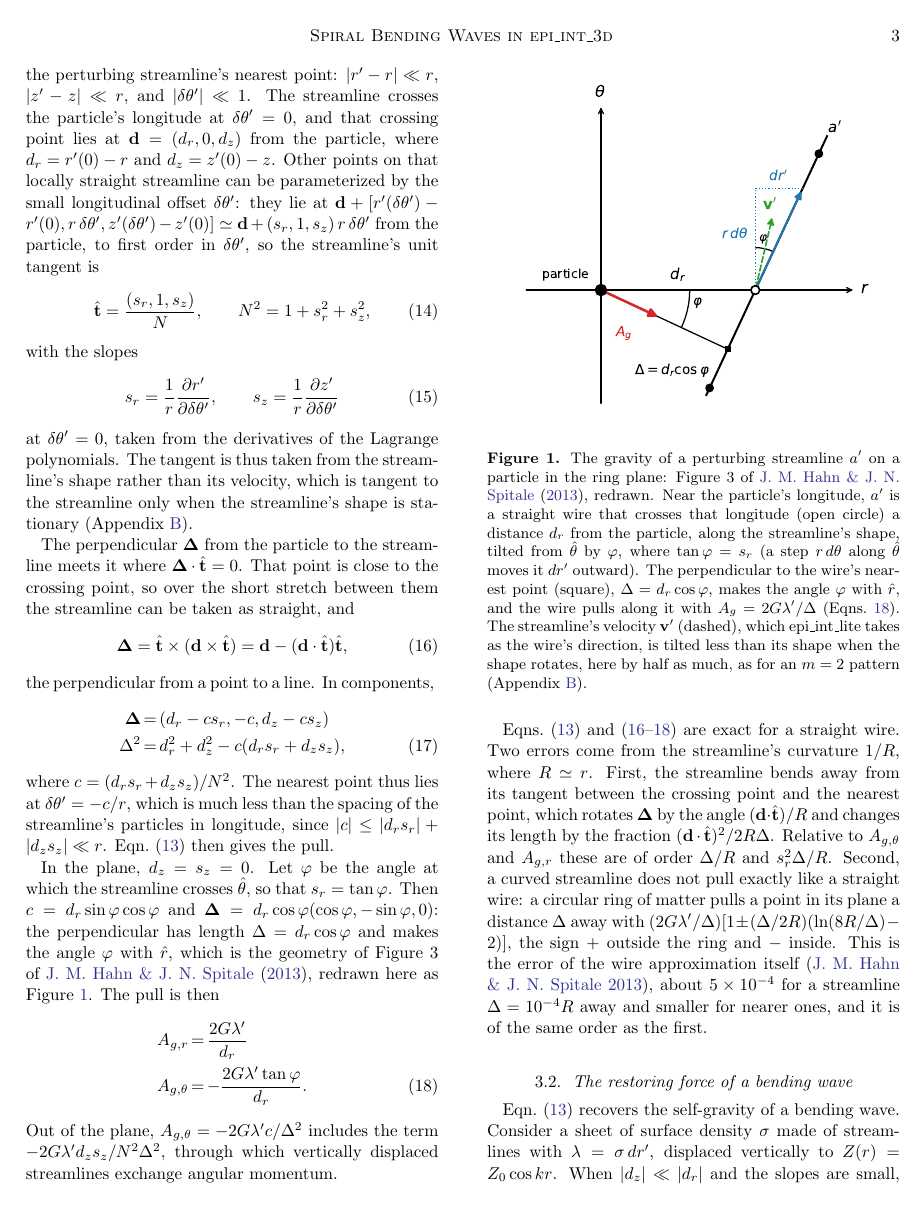
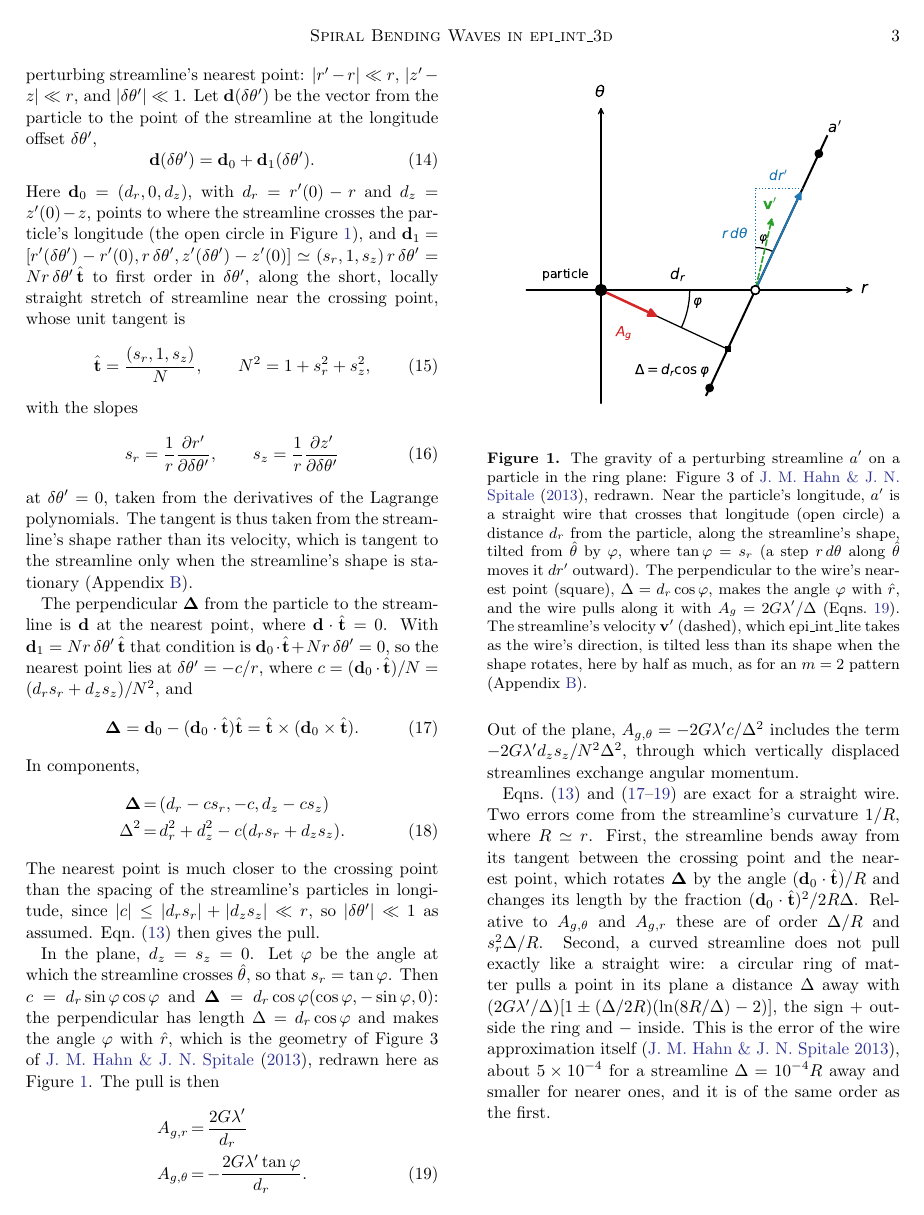
Before and after one commit to joehahn/epi_int_3d, a LaTeX paper (paper/epi_int_3d.tex): page 3 of 7 before the commit and page 3 of 8 after it. Compiled offline with pdfLaTeX.

Commit message:
Paper: Sec. 3.1 solves d(dtheta') = d0 + d1 for the nearest point; sympy G16
Co-Authored-By: Claude Opus 5.5 <noreply@anthropic.com>

```diff
--- a/paper/epi_int_3d.tex
+++ b/paper/epi_int_3d.tex
@@ -221,13 +221,18 @@ $\delta\theta'$ that are treated as known below.
 
 Work in the particle's local frame $(\hat{r}, \hat{\theta}, \hat{z})$, which can be treated as Cartesian
 since the particle is close to the perturbing streamline's nearest point: $|r' - r| \ll r$,
-$|z' - z| \ll r$, and $|\delta\theta'| \ll 1$. The streamline crosses the particle's longitude at
-$\delta\theta' = 0$, and that crossing point lies at $\mathbf{d} = (d_r, 0, d_z)$ from the particle,
-where $d_r = r'(0) - r$ and $d_z = z'(0) - z$. Other points on that locally straight streamline can be
-parameterized by the small longitudinal offset $\delta\theta'$: they lie at
-$\mathbf{d} + [r'(\delta\theta') - r'(0), r\,\delta\theta', z'(\delta\theta') - z'(0)] \simeq
-\mathbf{d} + (s_r, 1, s_z)\,r\,\delta\theta'$ from the particle, to first order in $\delta\theta'$, so
-the streamline's unit tangent is
+$|z' - z| \ll r$, and $|\delta\theta'| \ll 1$. Let $\mathbf{d}(\delta\theta')$ be the vector from the
+particle to the point of the streamline at the longitude offset $\delta\theta'$,
+\begin{equation}
+    \label{eqn:wire_d}
+    \mathbf{d}(\delta\theta') = \mathbf{d}_0 + \mathbf{d}_1(\delta\theta').
+\end{equation}
+Here $\mathbf{d}_0 = (d_r, 0, d_z)$, with $d_r = r'(0) - r$ and $d_z = z'(0) - z$, points to where the
+streamline crosses the particle's longitude (the open circle in Figure~\ref{fig:wire_planar}), and
+$\mathbf{d}_1 = [r'(\delta\theta') - r'(0), r\,\delta\theta', z'(\delta\theta') - z'(0)] \simeq
+(s_r, 1, s_z)\,r\,\delta\theta' = N r\,\delta\theta'\,\hat{\mathbf{t}}$ to first order in
+$\delta\theta'$, along the short, locally straight stretch of streamline near the crossing point,
+whose unit tangent is
 \begin{equation}
     \label{eqn:wire_t}
     \hat{\mathbf{t}} = \frac{(s_r, 1, s_z)}{N}, \qquad N^2 = 1 + s_r^2 + s_z^2,
@@ -242,23 +247,25 @@ at $\delta\theta' = 0$, taken from the derivatives of the Lagrange polynomials.
 taken from the streamline's shape rather than its velocity, which is tangent to the streamline only
 when the streamline's shape is stationary (Appendix \ref{sec:appendix_wire2d}).
 
-The perpendicular $\boldsymbol{\Delta}$ from the particle to the streamline meets it where
-$\boldsymbol{\Delta}\cdot\hat{\mathbf{t}} = 0$. That point is close to the crossing point, so over the short
-stretch between them the streamline can be taken as straight, and
+The perpendicular $\boldsymbol{\Delta}$ from the particle to the streamline is $\mathbf{d}$ at the
+nearest point, where $\mathbf{d}\cdot\hat{\mathbf{t}} = 0$. With $\mathbf{d}_1 = N r\,\delta\theta'\,
+\hat{\mathbf{t}}$ that condition is $\mathbf{d}_0\cdot\hat{\mathbf{t}} + N r\,\delta\theta' = 0$, so the
+nearest point lies at $\delta\theta' = -c/r$, where $c = (\mathbf{d}_0\cdot\hat{\mathbf{t}})/N =
+(d_rs_r + d_zs_z)/N^2$, and
 \begin{equation}
     \label{eqn:wire_D}
-    \boldsymbol{\Delta} = \hat{\mathbf{t}}\times(\mathbf{d}\times\hat{\mathbf{t}})
-    = \mathbf{d} - (\mathbf{d}\cdot\hat{\mathbf{t}})\hat{\mathbf{t}},
+    \boldsymbol{\Delta} = \mathbf{d}_0 - (\mathbf{d}_0\cdot\hat{\mathbf{t}})\hat{\mathbf{t}}
+    = \hat{\mathbf{t}}\times(\mathbf{d}_0\times\hat{\mathbf{t}}).
 \end{equation}
-the perpendicular from a point to a line. In components,
+In components,
 \begin{eqnarray}
     \label{eqn:wire_Dcomp}
     \boldsymbol{\Delta} &=& (d_r - cs_r, -c, d_z - cs_z) \nonumber\\
-    \Delta^2 &=& d_r^2 + d_z^2 - c(d_rs_r + d_zs_z),
+    \Delta^2 &=& d_r^2 + d_z^2 - c(d_rs_r + d_zs_z).
 \end{eqnarray}
-where $c = (d_rs_r + d_zs_z)/N^2$. The nearest point thus lies at $\delta\theta' = -c/r$, which is
-much less than the spacing of the streamline's particles in longitude, since
-$|c| \le |d_rs_r| + |d_zs_z| \ll r$. Eqn.\ (\ref{eqn:wire_Ag}) then gives the pull.
+The nearest point is much closer to the crossing point than the spacing of the streamline's
+particles in longitude, since $|c| \le |d_rs_r| + |d_zs_z| \ll r$, so $|\delta\theta'| \ll 1$ as
+assumed. Eqn.\ (\ref{eqn:wire_Ag}) then gives the pull.
 
 In the plane, $d_z = s_z = 0$. Let $\varphi$ be the angle at which the streamline crosses
 $\hat{\theta}$, so that $s_r = \tan\varphi$. Then $c = d_r\sin\varphi\cos\varphi$ and
@@ -276,8 +283,8 @@ through which vertically displaced streamlines exchange angular momentum.
 Eqns.\ (\ref{eqn:wire_Ag}) and (\ref{eqn:wire_D}--\ref{eqn:wire_2d}) are exact for a straight wire. Two errors come from the
 streamline's curvature $1/R$, where $R \simeq r$. First, the streamline bends away from its tangent
 between the crossing point and the nearest point, which rotates $\boldsymbol{\Delta}$ by the angle
-$(\mathbf{d}\cdot\hat{\mathbf{t}})/R$ and changes its length by the fraction
-$(\mathbf{d}\cdot\hat{\mathbf{t}})^2/2R\Delta$. Relative to $A_{g,\theta}$ and $A_{g,r}$ these are of order
+$(\mathbf{d}_0\cdot\hat{\mathbf{t}})/R$ and changes its length by the fraction
+$(\mathbf{d}_0\cdot\hat{\mathbf{t}})^2/2R\Delta$. Relative to $A_{g,\theta}$ and $A_{g,r}$ these are of order
 $\Delta/R$ and $s_r^2\Delta/R$. Second, a curved streamline does not pull exactly like a straight wire: a
 circular ring of matter pulls a point in its plane a distance $\Delta$ away with
 $(2G\lambda'/\Delta)[1 \pm (\Delta/2R)(\ln(8R/\Delta) - 2)]$, the sign $+$ outside the ring and $-$ inside. This is
```
Also changed, not shown: notes/equations.md (+2 -1 lines), prompts/13-paper-streamline-gravity.md (+5 -0 lines), paper/epi_int_3d.pdf, paper/epi_int_3d.tex (2 more changed lines), 1 other file.
